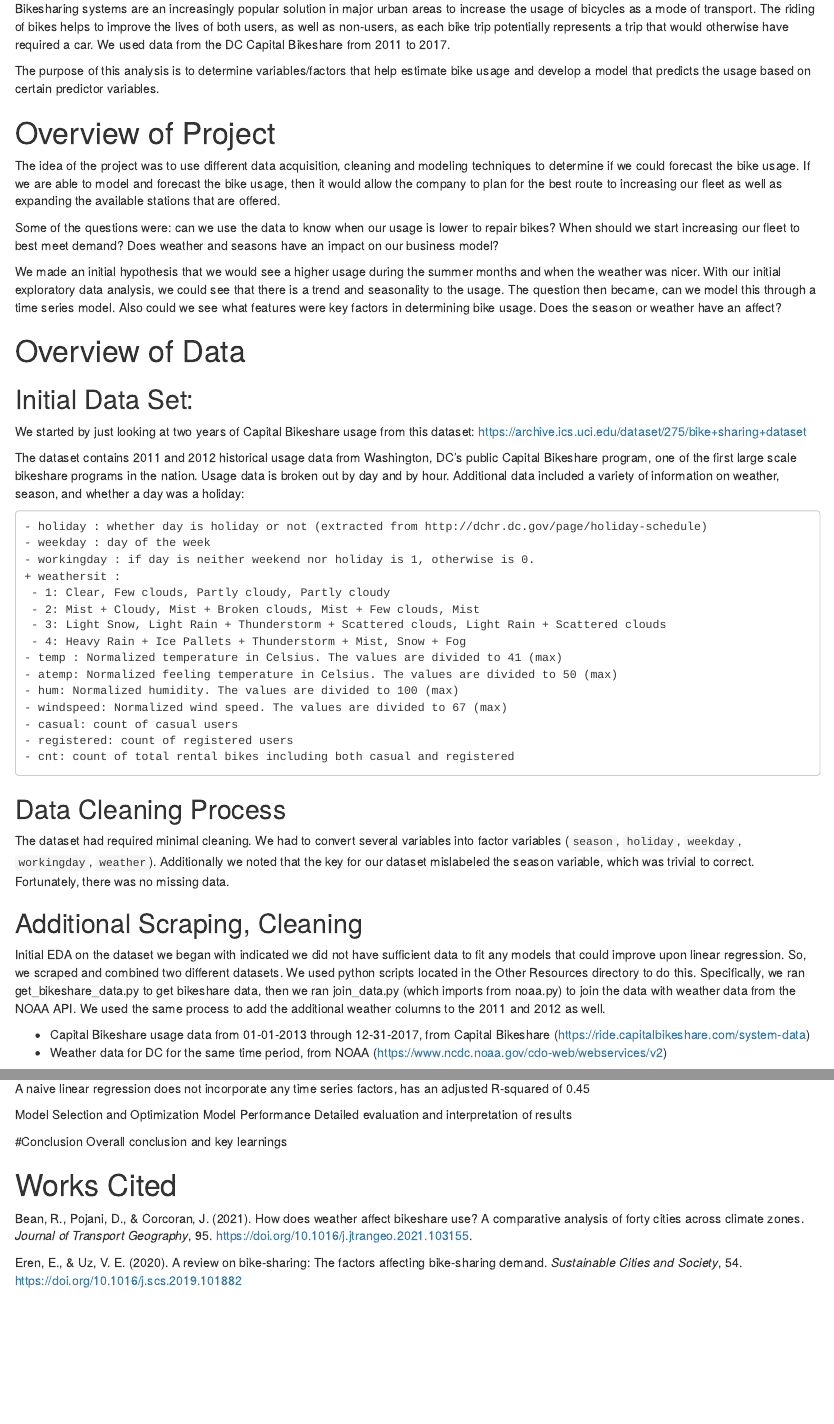
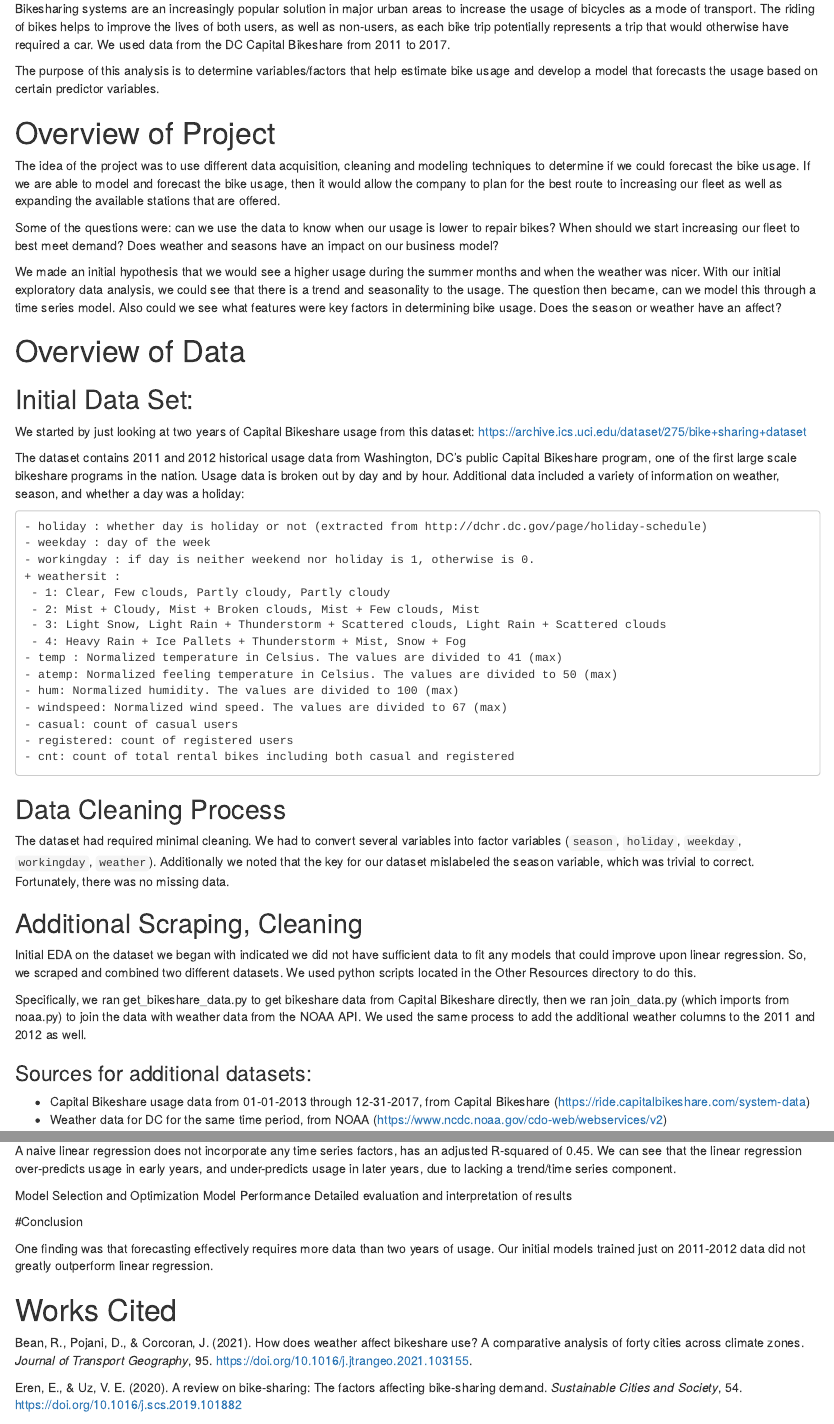
Before and after one commit to 1umair/Forecasting-Bikeshare-DC, an R Markdown document (Final Report/team10finalreport.Rmd): the page in a window 1100 px wide, from 350 px down, and a second part further down, joined at a grey line. Rendered offline with R 4.5, knitr and Pandoc, with nearby package versions.

Commit message:
Minor cleanups to Final Report

````diff
--- a/Final Report/team10finalreport.Rmd
+++ b/Final Report/team10finalreport.Rmd
@@ -33,11 +33,13 @@ library(broom)
 * Works Cited
 
 # Introduction
+
 Bikesharing systems are an increasingly popular solution in major urban areas to increase the usage of bicycles as a mode of transport. The riding of bikes helps to improve the lives of both users, as well as non-users, as each bike trip potentially represents a trip that would otherwise have required a car. We used data from the DC Capital Bikeshare from 2011 to 2017.
 
-The purpose of this analysis is to determine variables/factors that help estimate bike usage and develop a model that predicts the usage based on certain predictor variables.
+The purpose of this analysis is to determine variables/factors that help estimate bike usage and develop a model that forecasts the usage based on certain predictor variables.
 
 # Overview of Project
+
 The idea of the project was to use different data acquisition, cleaning and modeling techniques to determine if we could forecast the bike usage. If we are able to model and forecast the bike usage, then it would allow the company to plan for the best route to increasing our fleet as well as expanding the available stations that are offered.
 
 Some of the questions were: can we use the data to know when our usage is lower to repair bikes? When should we start increasing our fleet to best meet demand? Does weather and seasons have an impact on our business model?
@@ -82,8 +84,15 @@ The dataset had required minimal cleaning. We had to convert several variables i
 Initial EDA on the dataset we began with indicated we did not have sufficient
 data to fit any models that could improve upon linear regression. So, we scraped
 and combined two different datasets. We used python scripts located in the
-Other Resources directory to do this. Specifically, we ran get_bikeshare_data.py to get bikeshare data,
-then we ran join_data.py (which imports from noaa.py) to join the data with weather data from the NOAA API. We used the same process to add the additional weather columns to the 2011 and 2012 as well.
+Other Resources directory to do this.
+
+Specifically, we ran get_bikeshare_data.py to get bikeshare data from Capital Bikeshare directly,
+then we ran join_data.py (which imports from noaa.py) to join the data
+with weather data from the NOAA API.
+We used the same process to add the additional weather columns
+to the 2011 and 2012 as well.
+
+### Sources for additional datasets:
 
 * Capital Bikeshare usage data from 01-01-2013 through 12-31-2017, from
 Capital Bikeshare (https://ride.capitalbikeshare.com/system-data)
@@ -199,14 +211,16 @@ pred <- predict(lin_reg, final_df)
 plot(final_df$cnt)
 lines(pred, col = 'red')
 ```
-A naive linear regression does not incorporate any time series factors, has an adjusted R-squared of 0.45
+A naive linear regression does not incorporate any time series factors, has an adjusted R-squared of 0.45. We can see that the linear regression over-predicts usage in early years,
+and under-predicts usage in later years, due to lacking a trend/time series component.
 
 Model Selection and Optimization
 Model Performance
 Detailed evaluation and interpretation of results
 
 #Conclusion
-Overall conclusion and key learnings
+
+One finding was that forecasting effectively requires more data than two years of usage. Our initial models trained just on 2011-2012 data did not greatly outperform linear regression.
 
 # Works Cited
 
````
Also changed, not shown: Final Report/team10finalreport.Rmd (3 more changed lines).
